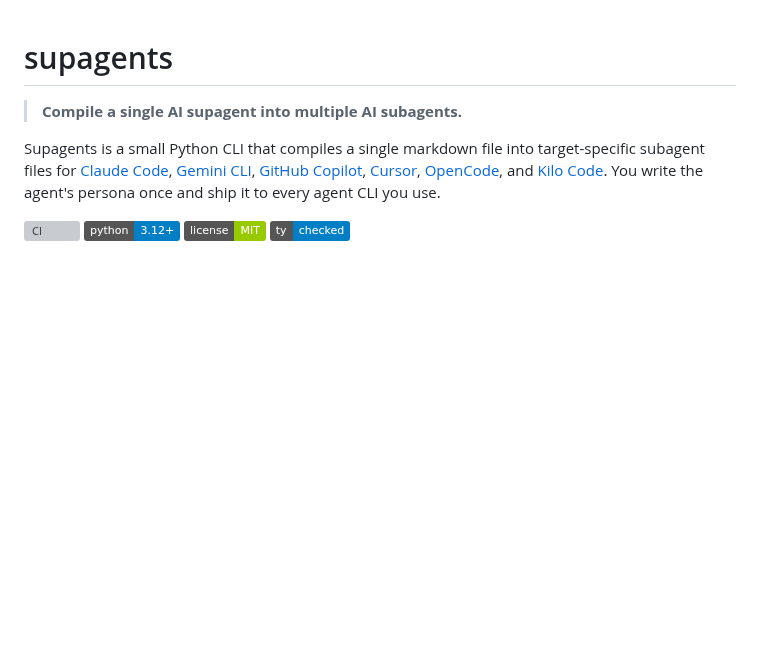
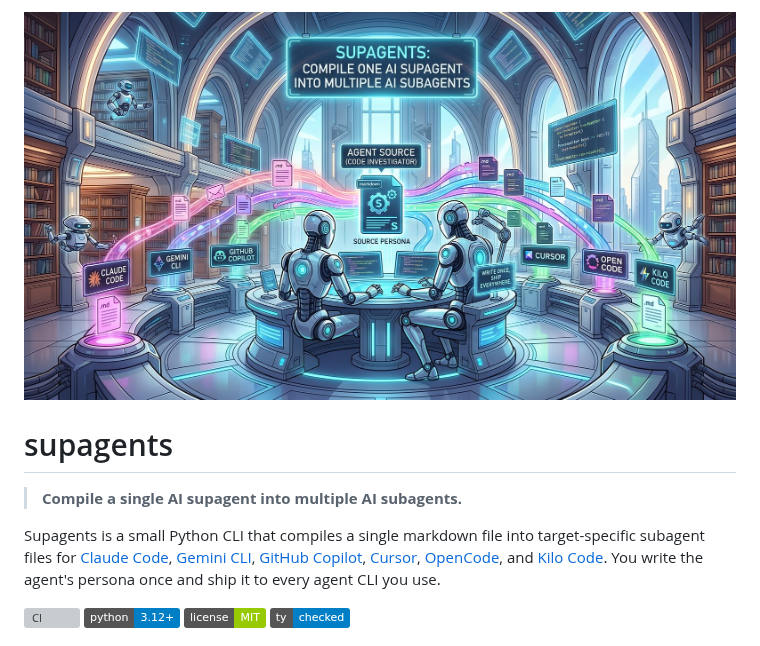
Before and after one commit to fmind/agent-supagents, a Markdown page: README.md, the part around the change. Drawn GitHub-style; pictures changed too: image.jpeg (added); badges without logos; blank space fills up the shorter version; grey boxes are pictures that could not be loaded.

Commit message:
docs(readme): add hero image at the top
Co-Authored-By: Claude Opus 4.7 <noreply@anthropic.com>

```diff
--- a/README.md
+++ b/README.md
@@ -1,3 +1,5 @@
+![supagents — compile one AI supagent into multiple AI subagents](image.jpeg)
+
 # supagents
 
 > **Compile a single AI supagent into multiple AI subagents.**
```
